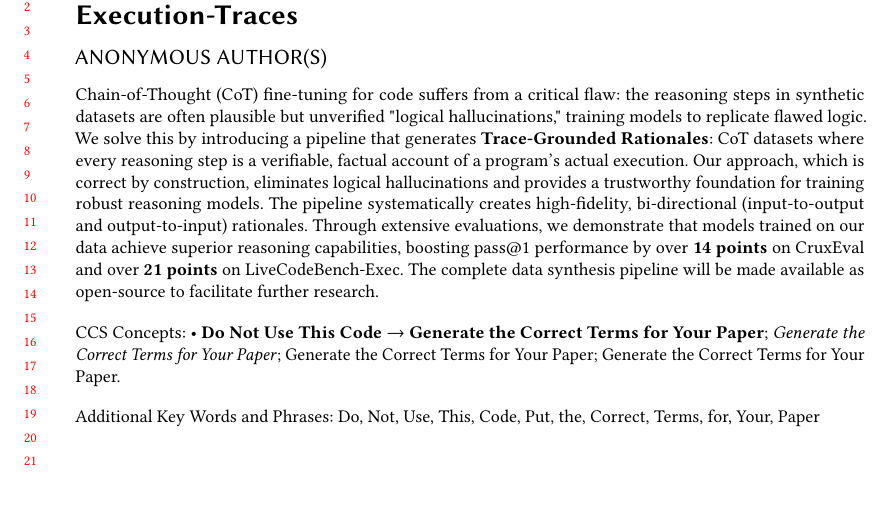
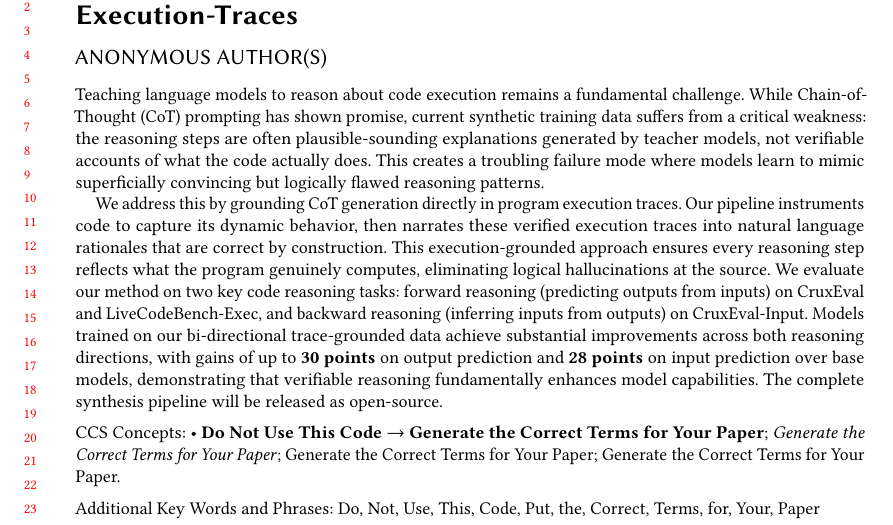
Before and after one commit to shailja-thakur/ACM_SMALL_FILLED, a LaTeX paper (trace-based-cot.tex): part of page 1 of 12, cut so that both start at the same text, the shorter picture padded with empty space. Compiled offline with pdfLaTeX.

Commit message:
Improve abstract: make it more motivational and better connected
- Restructure to follow clearer narrative arc from problem to solution
- Replace mechanical technical details with more engaging motivation
- Explicitly mention evaluation tasks (forward/backward reasoning on CruxEval and LiveCodeBench)
- Emphasize strongest results (30 points output, 28 points input improvements)
- Remove redundant technical jargon for better flow

```diff
--- a/trace-based-cot.tex
+++ b/trace-based-cot.tex
@@ -230,16 +230,9 @@
 %% The abstract is a short summary of the work to be presented in the
 %% article.
 \begin{abstract}
-  Chain-of-Thought (CoT) fine-tuning for code suffers from a critical flaw: the reasoning steps in synthetic
-     datasets are often plausible but unverified "logical hallucinations," training models to replicate flawed logic.
-     We solve this by introducing a pipeline that generates \textbf{Trace-Grounded Rationales}: CoT datasets where
-     every reasoning step is a verifiable, factual account of a program's actual execution. Our approach, which is
-     correct by construction, eliminates logical hallucinations and provides a trustworthy foundation for training
-     robust reasoning models. The pipeline systematically creates high-fidelity, bi-directional (input-to-output and
-     output-to-input) rationales. Through extensive evaluations, we demonstrate that models trained on our data achieve
-     superior reasoning capabilities, boosting pass@1 performance by over \textbf{14 points} on CruxEval and over
-     \textbf{21 points} on LiveCodeBench-Exec. The complete data synthesis pipeline will be made available as
-     open-source to facilitate further research.
+  Teaching language models to reason about code execution remains a fundamental challenge. While Chain-of-Thought (CoT) prompting has shown promise, current synthetic training data suffers from a critical weakness: the reasoning steps are often plausible-sounding explanations generated by teacher models, not verifiable accounts of what the code actually does. This creates a troubling failure mode where models learn to mimic superficially convincing but logically flawed reasoning patterns.
+
+  We address this by grounding CoT generation directly in program execution traces. Our pipeline instruments code to capture its dynamic behavior, then narrates these verified execution traces into natural language rationales that are correct by construction. This execution-grounded approach ensures every reasoning step reflects what the program genuinely computes, eliminating logical hallucinations at the source. We evaluate our method on two key code reasoning tasks: forward reasoning (predicting outputs from inputs) on CruxEval and LiveCodeBench-Exec, and backward reasoning (inferring inputs from outputs) on CruxEval-Input. Models trained on our bi-directional trace-grounded data achieve substantial improvements across both reasoning directions, with gains of up to \textbf{30 points} on output prediction and \textbf{28 points} on input prediction over base models, demonstrating that verifiable reasoning fundamentally enhances model capabilities. The complete synthesis pipeline will be released as open-source.
 \end{abstract}
 
 %%
```
